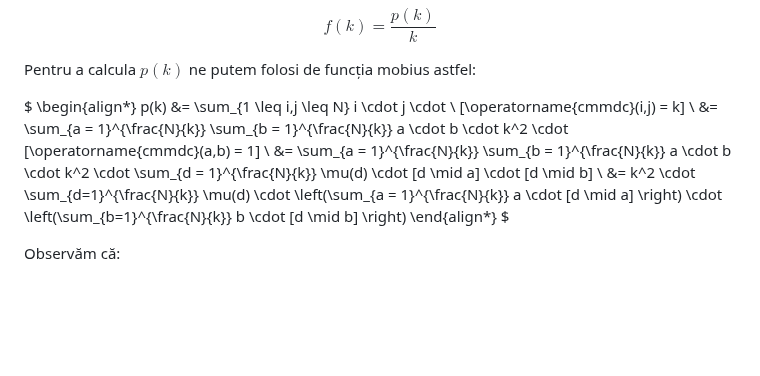
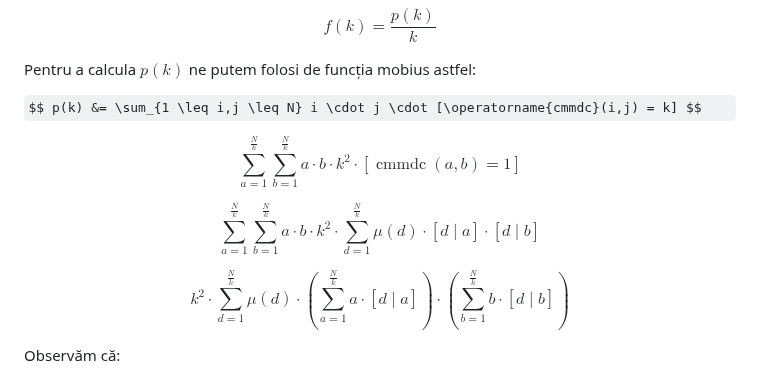
Before and after one commit to Sueyoubeth/Atestat, a Markdown page: mobius.md, the part around the change. Drawn GitHub-style; some formulas as TeX source; blank space fills up the shorter version.

```diff
--- a/mobius.md
+++ b/mobius.md
@@ -322,17 +322,15 @@ $$
 
 Pentru a calcula $p(k)$ ne putem folosi de funcția mobius astfel:
 
-$
-\begin{align*}
-p(k) &= \sum_{1 \leq i,j \leq N} i \cdot j \cdot \\
-[\operatorname{cmmdc}(i,j) = k] \\
-&= \sum_{a = 1}^{\frac{N}{k}} \sum_{b =
-1}^{\frac{N}{k}} a \cdot b \cdot k^2 \cdot [\operatorname{cmmdc}(a,b) = 1] \\
-&= \sum_{a = 1}^{\frac{N}{k}} \sum_{b = 1}^{\frac{N}{k}} a \cdot b \cdot k^2 \cdot
-\sum_{d = 1}^{\frac{N}{k}} \mu(d) \cdot [d \mid a] \cdot [d \mid b] \\
-&= k^2 \cdot \sum_{d=1}^{\frac{N}{k}} \mu(d) \cdot \left(\sum_{a = 1}^{\frac{N}{k}} a \cdot [d \mid a] \right) \cdot \left(\sum_{b=1}^{\frac{N}{k}} b \cdot [d \mid b] \right)
-\end{align*}
-$
+
+$$ p(k) &= \sum_{1 \leq i,j \leq N} i \cdot j \cdot [\operatorname{cmmdc}(i,j) = k] $$
+
+$$ \sum_{a = 1}^{\frac{N}{k}} \sum_{b = 1}^{\frac{N}{k}} a \cdot b \cdot k^2 \cdot [\operatorname{cmmdc}(a,b) = 1] $$
+
+$$ \sum_{a = 1}^{\frac{N}{k}} \sum_{b = 1}^{\frac{N}{k}} a \cdot b \cdot k^2 \cdot \sum_{d = 1}^{\frac{N}{k}} \mu(d) \cdot [d \mid a] \cdot [d \mid b] $$
+
+$$ k^2 \cdot \sum_{d=1}^{\frac{N}{k}} \mu(d) \cdot \left(\sum_{a = 1}^{\frac{N}{k}} a \cdot [d \mid a] \right) \cdot \left(\sum_{b=1}^{\frac{N}{k}} b \cdot [d \mid b] \right) $$
+
 
 Observăm că:
 
```
